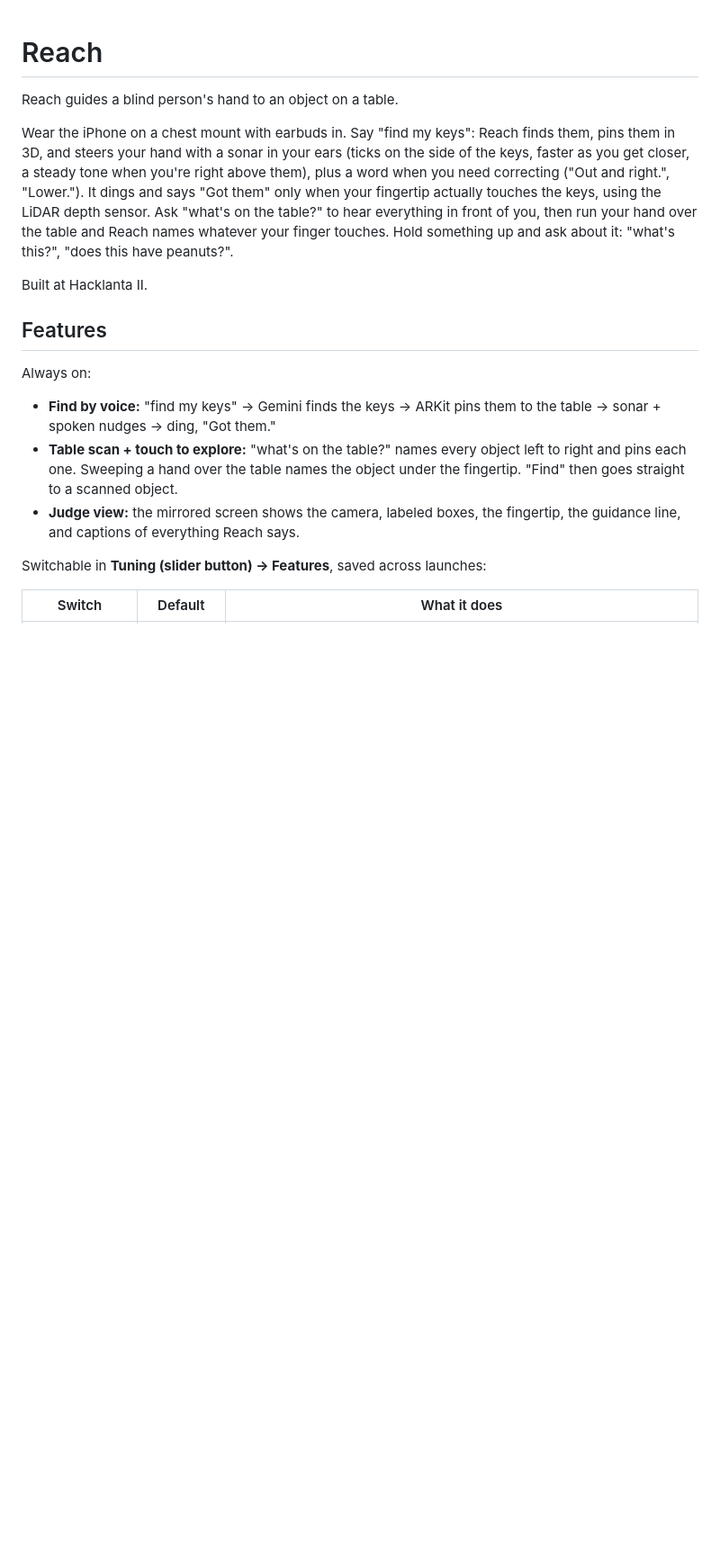
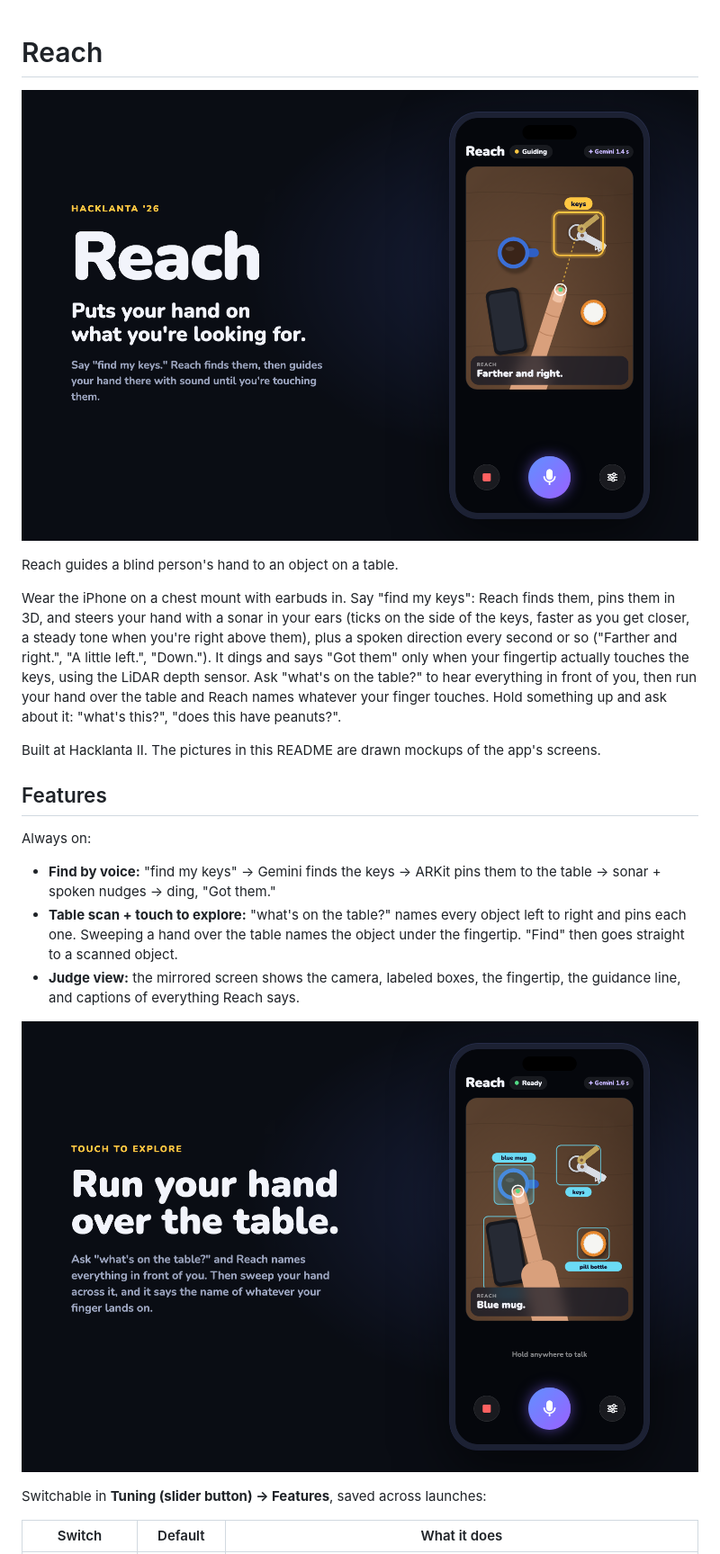
Before and after one commit to NeelMaddu268/reach, a Markdown page: README.md, the part around one of its changes. Shown at 90% size. GitHub-like rendering; pictures changed too: docs/images/reach-explore.png (added), docs/images/reach-hero.png (added); blank space fills up the shorter version.

Commit message:
Add app images to README

```diff
--- a/README.md
+++ b/README.md
@@ -1,10 +1,12 @@
 # Reach
+
+![Reach puts your hand on what you're looking for](docs/images/reach-hero.png)
 
 Reach guides a blind person's hand to an object on a table.
 
-Wear the iPhone on a chest mount with earbuds in. Say "find my keys": Reach finds them, pins them in 3D, and steers your hand with a sonar in your ears (ticks on the side of the keys, faster as you get closer, a steady tone when you're right above them), plus a word when you need correcting ("Out and right.", "Lower."). It dings and says "Got them" only when your fingertip actually touches the keys, using the LiDAR depth sensor. Ask "what's on the table?" to hear everything in front of you, then run your hand over the table and Reach names whatever your finger touches. Hold something up and ask about it: "what's this?", "does this have peanuts?".
+Wear the iPhone on a chest mount with earbuds in. Say "find my keys": Reach finds them, pins them in 3D, and steers your hand with a sonar in your ears (ticks on the side of the keys, faster as you get closer, a steady tone when you're right above them), plus a spoken direction every second or so ("Farther and right.", "A little left.", "Down."). It dings and says "Got them" only when your fingertip actually touches the keys, using the LiDAR depth sensor. Ask "what's on the table?" to hear everything in front of you, then run your hand over the table and Reach names whatever your finger touches. Hold something up and ask about it: "what's this?", "does this have peanuts?".
 
-Built at Hacklanta II.
+Built at Hacklanta II. The pictures in this README are drawn mockups of the app's screens.
 
 ## Features
 
@@ -13,6 +15,8 @@ Always on:
 - **Find by voice:** "find my keys" → Gemini finds the keys → ARKit pins them to the table → sonar + spoken nudges → ding, "Got them."
 - **Table scan + touch to explore:** "what's on the table?" names every object left to right and pins each one. Sweeping a hand over the table names the object under the fingertip. "Find" then goes straight to a scanned object.
 - **Judge view:** the mirrored screen shows the camera, labeled boxes, the fingertip, the guidance line, and captions of everything Reach says.
+
+![Touch to explore: Reach names whatever your finger lands on](docs/images/reach-explore.png)
 
 Switchable in **Tuning (slider button) → Features**, saved across launches:
 
```
Also changed, not shown: other parts of README.md (+4 -0 lines), docs/images/reach-ask.png (added), docs/images/reach-how.png (added).
